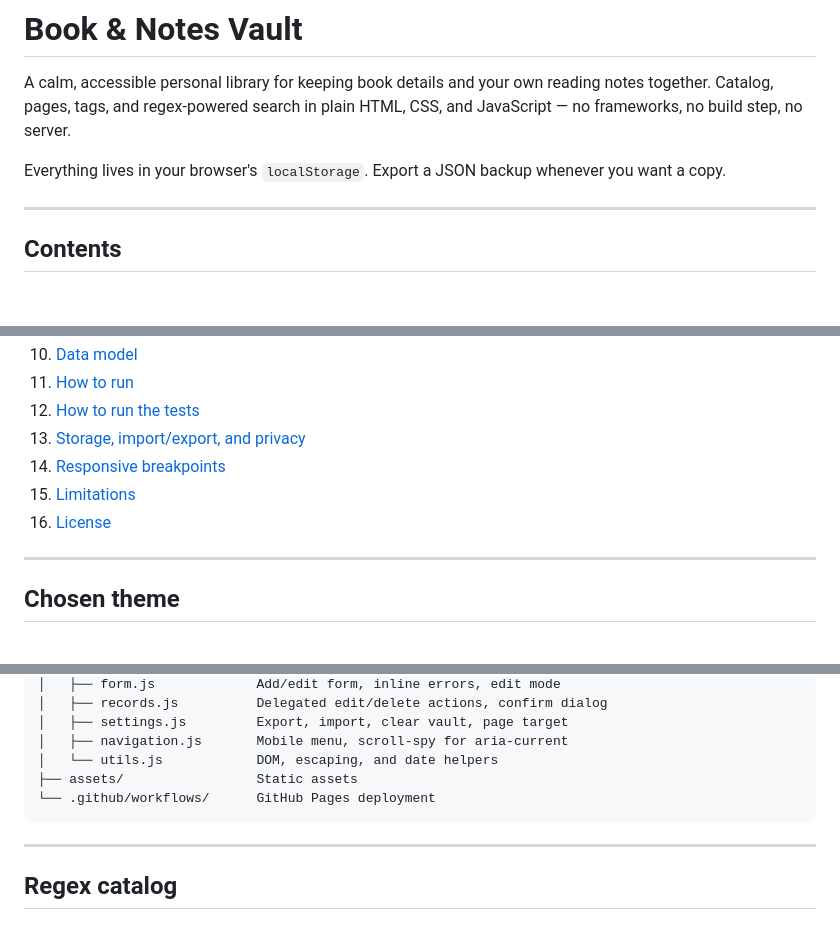
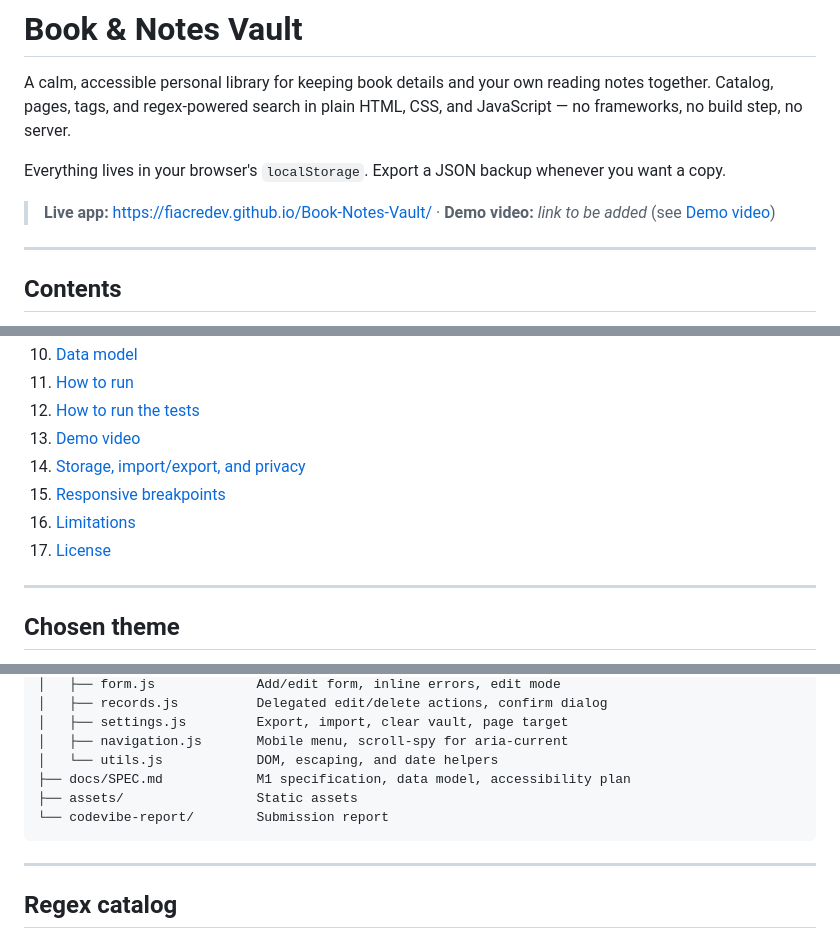
Before and after one commit to fiacredev/Book-Notes-Vault, a Markdown page: README.md, 3 parts joined by grey strips. GitHub-like rendering; blank space fills up the shorter version.

````diff
--- a/README.md
+++ b/README.md
@@ -3,6 +3,9 @@
 A calm, accessible personal library for keeping book details and your own reading notes together. Catalog, pages, tags, and regex-powered search in plain HTML, CSS, and JavaScript — no frameworks, no build step, no server.
 
 Everything lives in your browser's `localStorage`. Export a JSON backup whenever you want a copy.
+
+> **Live app:** <https://fiacredev.github.io/Book-Notes-Vault/> ·
+> **Demo video:** _link to be added_ (see [Demo video](#demo-video))
 
 ---
 
@@ -20,10 +23,11 @@ Everything lives in your browser's `localStorage`. Export a JSON backup whenever
 10. [Data model](#data-model)
 11. [How to run](#how-to-run)
 12. [How to run the tests](#how-to-run-the-tests)
-13. [Storage, import/export, and privacy](#storage-importexport-and-privacy)
-14. [Responsive breakpoints](#responsive-breakpoints)
-15. [Limitations](#limitations)
-16. [License](#license)
+13. [Demo video](#demo-video)
+14. [Storage, import/export, and privacy](#storage-importexport-and-privacy)
+15. [Responsive breakpoints](#responsive-breakpoints)
+16. [Limitations](#limitations)
+17. [License](#license)
 
 ---
 
@@ -129,8 +132,9 @@ State is a single observable store. Every mutation follows the same commit path
 │   ├── settings.js         Export, import, clear vault, page target
 │   ├── navigation.js       Mobile menu, scroll-spy for aria-current
 │   └── utils.js            DOM, escaping, and date helpers
+├── docs/SPEC.md            M1 specification, data model, accessibility plan
 ├── assets/                 Static assets
-└── .github/workflows/      GitHub Pages deployment
+└── codevibe-report/        Submission report
 ```
 
 ---
````
Also changed, not shown: other parts of README.md (+40 -10 lines).
